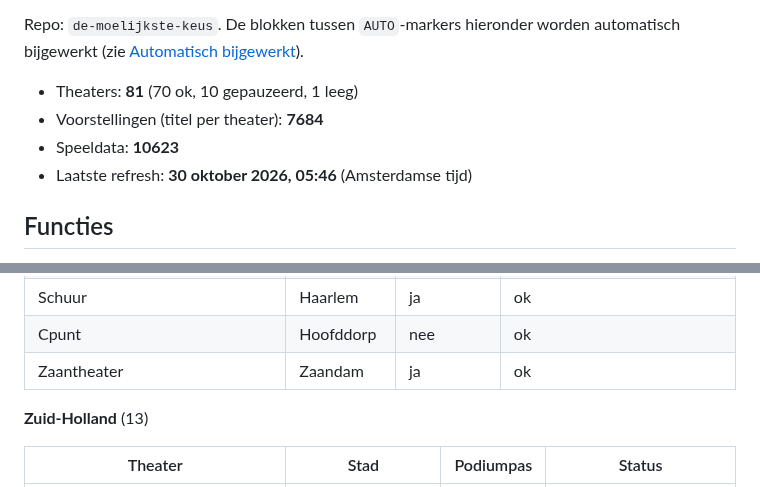
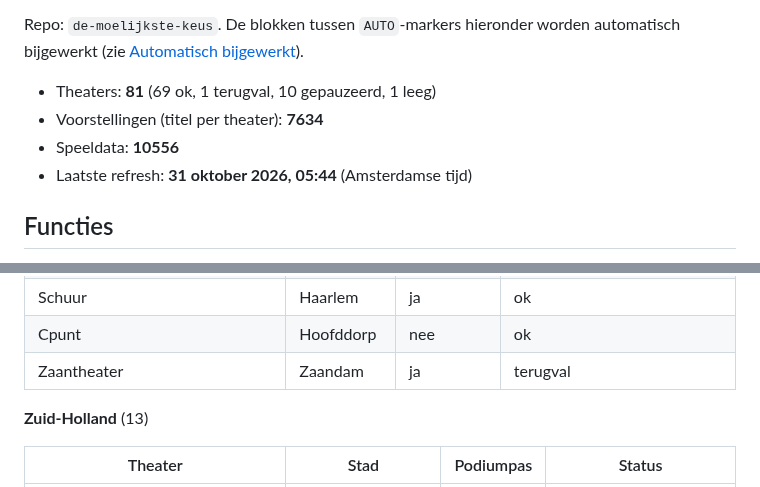
Before and after one commit to marlavb/de-moelijkste-keus, a Markdown page: README.md, 2 parts joined by grey strips. Rendered like a GitHub page.

Commit message:
README: automatische blokken bijgewerkt [skip ci]

```diff
--- a/README.md
+++ b/README.md
@@ -12,10 +12,10 @@ Repo: `de-moelijkste-keus`. De blokken tussen `AUTO`-markers hieronder
 worden automatisch bijgewerkt (zie [Automatisch bijgewerkt](#automatisch-bijgewerkt)).
 
 <!-- AUTO:aantallen:start -->
-- Theaters: **81** (70 ok, 10 gepauzeerd, 1 leeg)
-- Voorstellingen (titel per theater): **7684**
-- Speeldata: **10623**
-- Laatste refresh: **30 oktober 2026, 05:46** (Amsterdamse tijd)
+- Theaters: **81** (69 ok, 1 terugval, 10 gepauzeerd, 1 leeg)
+- Voorstellingen (titel per theater): **7634**
+- Speeldata: **10556**
+- Laatste refresh: **31 oktober 2026, 05:44** (Amsterdamse tijd)
 <!-- AUTO:aantallen:end -->
 
 ## Functies
@@ -445,7 +445,7 @@ voorstellingen in de data). De app toont `ja` en `deels` als "Podiumpas",
 | Theater de Omval | Diemen | ja | ok |
 | Schuur | Haarlem | ja | ok |
 | Cpunt | Hoofddorp | nee | ok |
-| Zaantheater | Zaandam | ja | ok |
+| Zaantheater | Zaandam | ja | terugval |
 
 **Zuid-Holland** (13)
 
```
